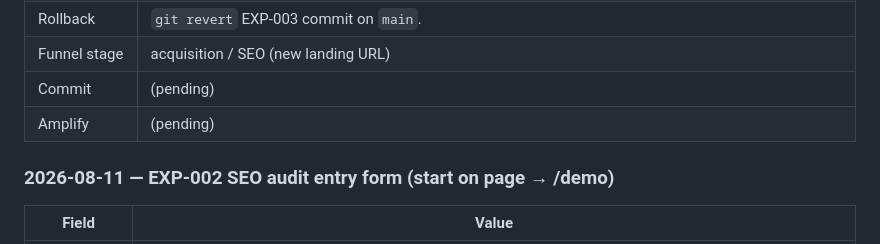
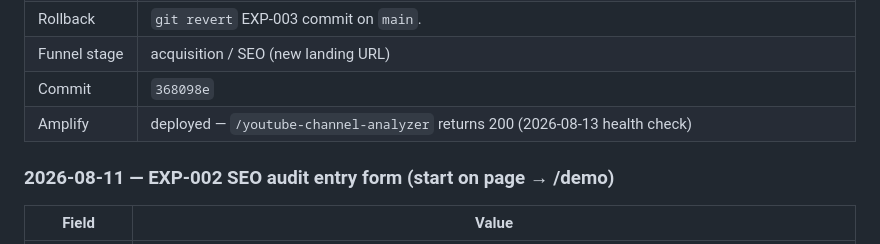
Before and after one commit to maxkantor/YouTubeBooster, a Markdown page: docs/growth/EXPERIMENT-LOG.md, the part around the change. Drawn GitHub-style.

Commit message:
docs(growth): record EXP-003 commit 368098e and production deploy status
Co-authored-by: Max Kantor <mykantor@bellsouth.net>

```diff
--- a/docs/growth/EXPERIMENT-LOG.md
+++ b/docs/growth/EXPERIMENT-LOG.md
@@ -26,8 +26,8 @@ Agents must append every experiment here. Do not delete history.
 | Stop rule | Build/SEO errors or demo failures on new URL within 48h → revert. |
 | Rollback | `git revert` EXP-003 commit on `main`. |
 | Funnel stage | acquisition / SEO (new landing URL) |
-| Commit | (pending) |
-| Amplify | (pending) |
+| Commit | `368098e` |
+| Amplify | deployed — `/youtube-channel-analyzer` returns 200 (2026-08-13 health check) |
 
 ### 2026-08-11 — EXP-002 SEO audit entry form (start on page → /demo)
 
```
